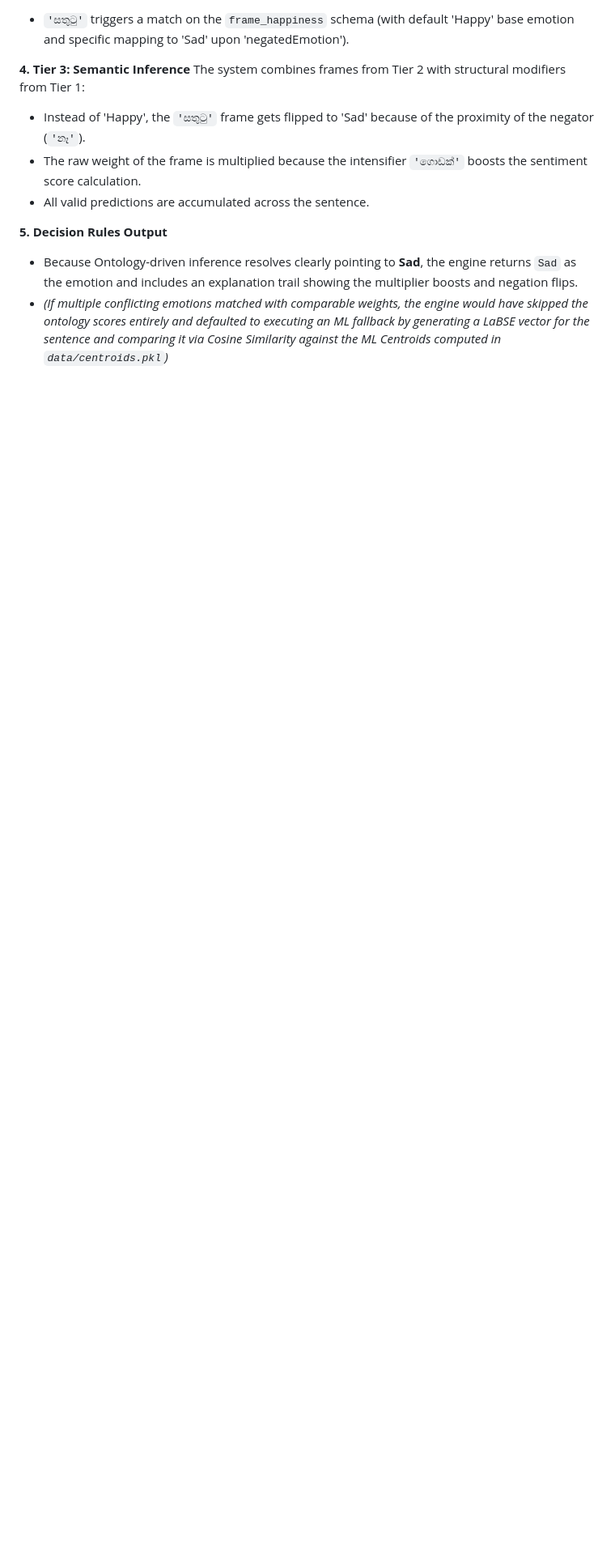
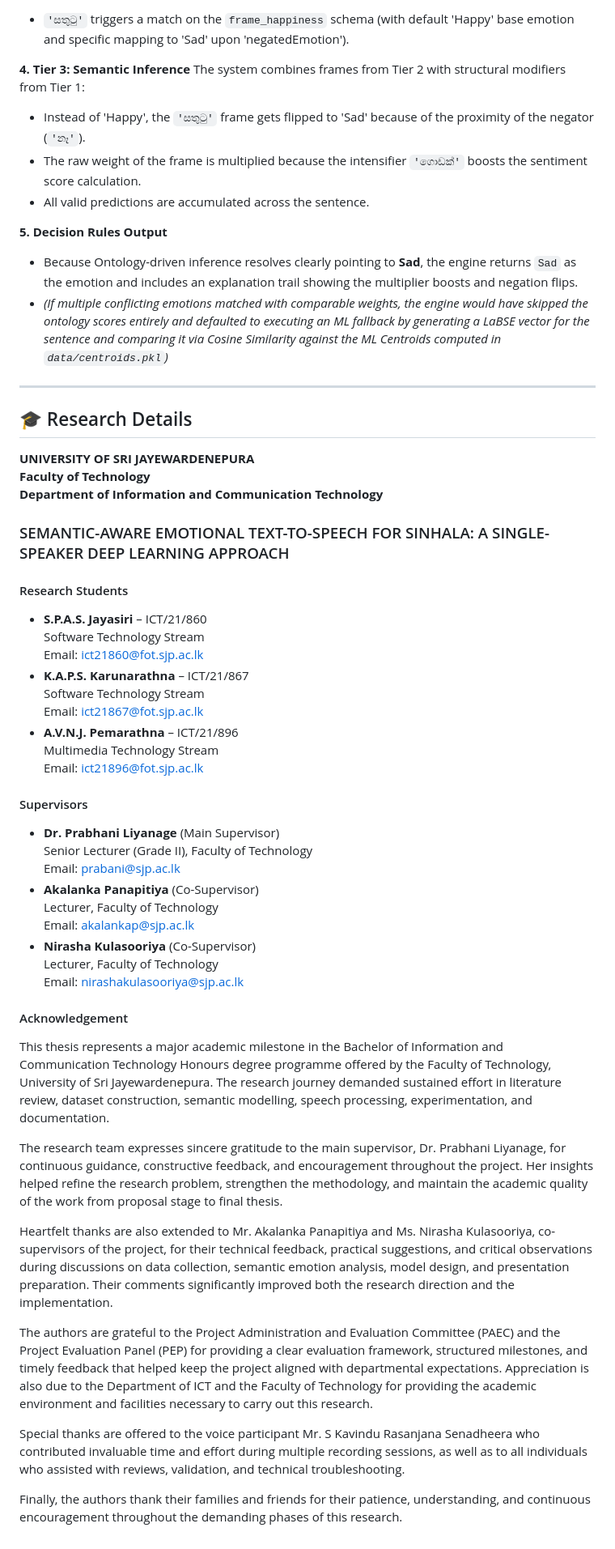
Before and after one commit to pubudushehan/Ontology-classifies-emotion, a Markdown page: README.md, the part around the change. Shown at 81% size. Rendered like a GitHub page; blank space fills up the shorter version.

Commit message:
docs: add research details and acknowledgements to README

```diff
--- a/README.md
+++ b/README.md
@@ -210,3 +210,48 @@ The system combines frames from Tier 2 with structural modifiers from Tier 1:
 **5. Decision Rules Output**
 *   Because Ontology-driven inference resolves clearly pointing to **Sad**, the engine returns `Sad` as the emotion and includes an explanation trail showing the multiplier boosts and negation flips.
 *   *(If multiple conflicting emotions matched with comparable weights, the engine would have skipped the ontology scores entirely and defaulted to executing an ML fallback by generating a LaBSE vector for the sentence and comparing it via Cosine Similarity against the ML Centroids computed in `data/centroids.pkl`)*
+
+---
+
+## 🎓 Research Details
+
+**UNIVERSITY OF SRI JAYEWARDENEPURA**
+**Faculty of Technology**
+**Department of Information and Communication Technology**
+
+### SEMANTIC-AWARE EMOTIONAL TEXT-TO-SPEECH FOR SINHALA: A SINGLE-SPEAKER DEEP LEARNING APPROACH
+
+#### Research Students
+* **S.P.A.S. Jayasiri** – ICT/21/860
+  Software Technology Stream
+  Email: ict21860@fot.sjp.ac.lk
+* **K.A.P.S. Karunarathna** – ICT/21/867
+  Software Technology Stream
+  Email: ict21867@fot.sjp.ac.lk
+* **A.V.N.J. Pemarathna** – ICT/21/896
+  Multimedia Technology Stream
+  Email: ict21896@fot.sjp.ac.lk
+
+#### Supervisors
+* **Dr. Prabhani Liyanage** (Main Supervisor)
+  Senior Lecturer (Grade II), Faculty of Technology
+  Email: prabani@sjp.ac.lk
+* **Akalanka Panapitiya** (Co-Supervisor)
+  Lecturer, Faculty of Technology
+  Email: akalankap@sjp.ac.lk
+* **Nirasha Kulasooriya** (Co-Supervisor)
+  Lecturer, Faculty of Technology
+  Email: nirashakulasooriya@sjp.ac.lk
+
+#### Acknowledgement
+This thesis represents a major academic milestone in the Bachelor of Information and Communication Technology Honours degree programme offered by the Faculty of Technology, University of Sri Jayewardenepura. The research journey demanded sustained effort in literature review, dataset construction, semantic modelling, speech processing, experimentation, and documentation.
+
+The research team expresses sincere gratitude to the main supervisor, Dr. Prabhani Liyanage, for continuous guidance, constructive feedback, and encouragement throughout the project. Her insights helped refine the research problem, strengthen the methodology, and maintain the academic quality of the work from proposal stage to final thesis.
+
+Heartfelt thanks are also extended to Mr. Akalanka Panapitiya and Ms. Nirasha Kulasooriya, co-supervisors of the project, for their technical feedback, practical suggestions, and critical observations during discussions on data collection, semantic emotion analysis, model design, and presentation preparation. Their comments significantly improved both the research direction and the implementation.
+
+The authors are grateful to the Project Administration and Evaluation Committee (PAEC) and the Project Evaluation Panel (PEP) for providing a clear evaluation framework, structured milestones, and timely feedback that helped keep the project aligned with departmental expectations. Appreciation is also due to the Department of ICT and the Faculty of Technology for providing the academic environment and facilities necessary to carry out this research.
+
+Special thanks are offered to the voice participant Mr. S Kavindu Rasanjana Senadheera who contributed invaluable time and effort during multiple recording sessions, as well as to all individuals who assisted with reviews, validation, and technical troubleshooting.
+
+Finally, the authors thank their families and friends for their patience, understanding, and continuous encouragement throughout the demanding phases of this research.
```
